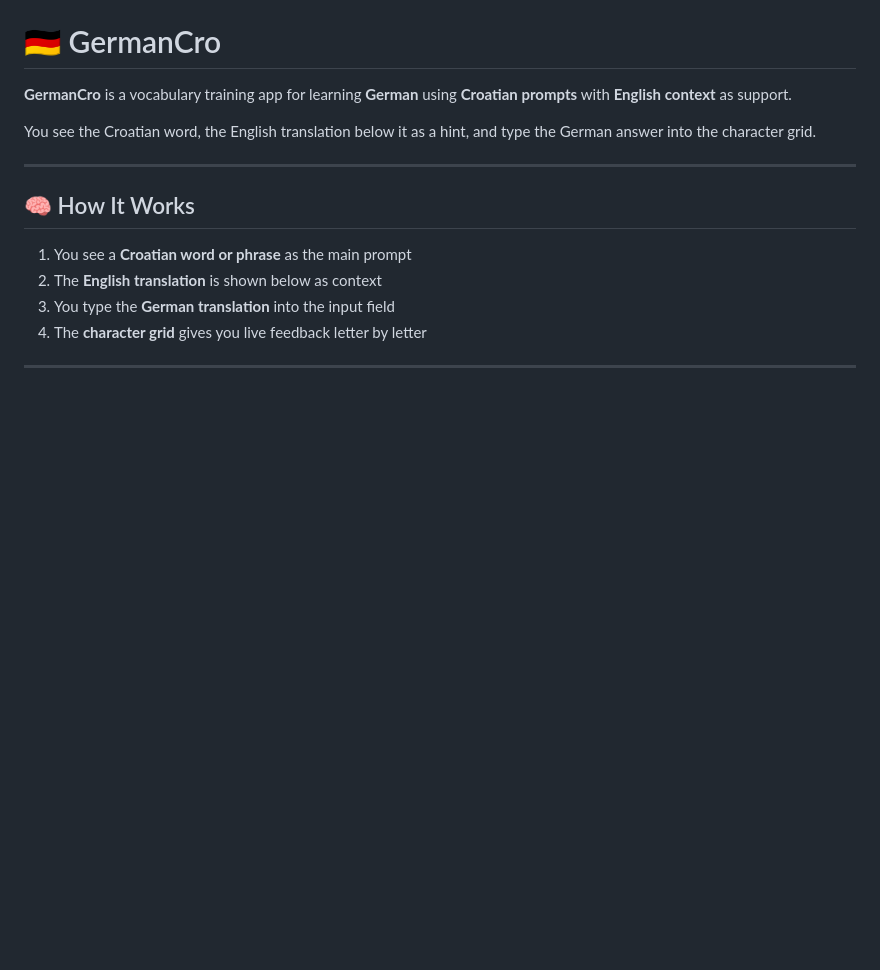
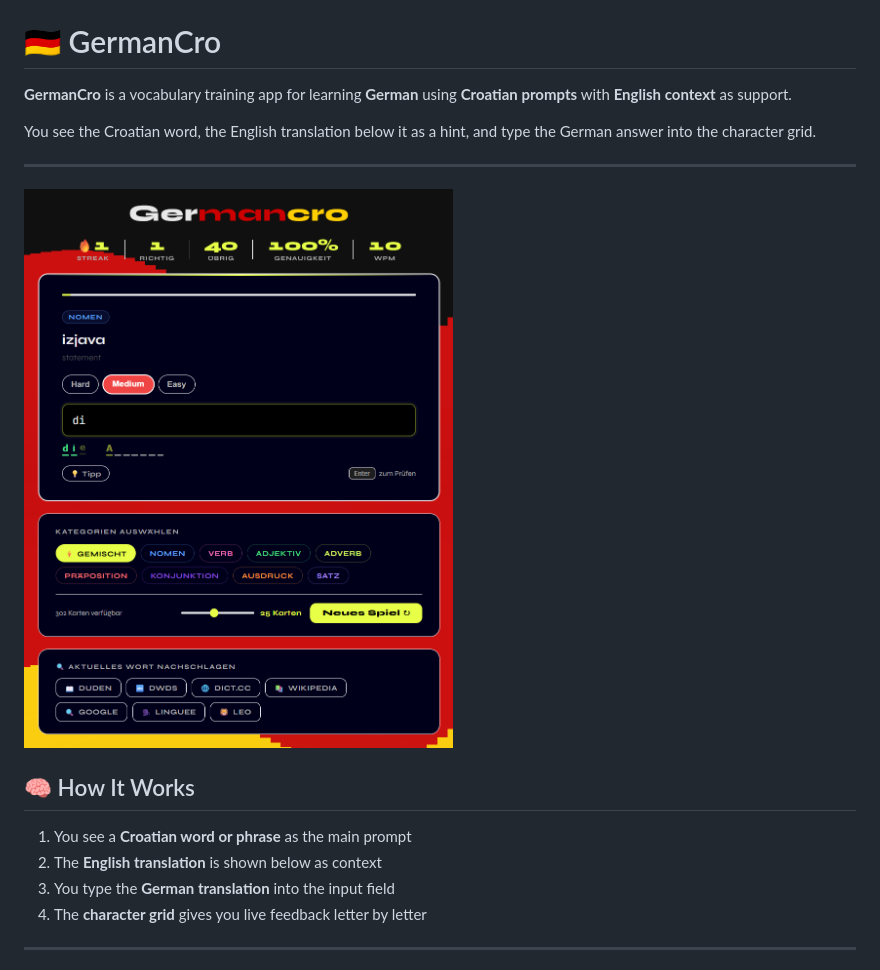
Before and after one commit to Lomuss33/GermanCro, a Markdown page: README.md, the part around the change. Rendered like a GitHub page; pictures changed too: image.png; blank space fills up the shorter version.

```diff
--- a/README.md
+++ b/README.md
@@ -6,6 +6,8 @@
 You see the Croatian word, the English translation below it as a hint, and type the German answer into the character grid.
 
 ---
+
+![Screenshot](image.png)
 
 ## 🧠 How It Works
 
```
